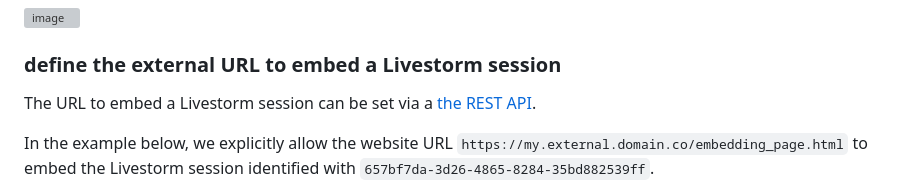
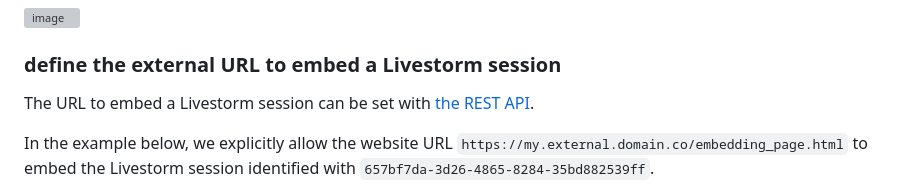
Before and after one commit to livestorm/embed_the_room_as_an_iframe, a Markdown page: README.md, the part around the change. Rendered like a GitHub page; grey boxes are pictures that could not be loaded.

Commit message:
Fix typo

```diff
--- a/README.md
+++ b/README.md
@@ -32,7 +32,7 @@ something like `1720541770+a3ca5465-bc23-4999-b28d-03a23eb46a94@unknown.livestor
 
 ### define the external URL to embed a Livestorm session
 
-The URL to embed a Livestorm session can be set via a [the REST API](https://developers.livestorm.co/reference).
+The URL to embed a Livestorm session can be set with [the REST API](https://developers.livestorm.co/reference).
 
 In the example below, we explicitly allow the website URL `https://my.external.domain.co/embedding_page.html`
 to embed the Livestorm session identified with `657bf7da-3d26-4865-8284-35bd882539ff`.
```
